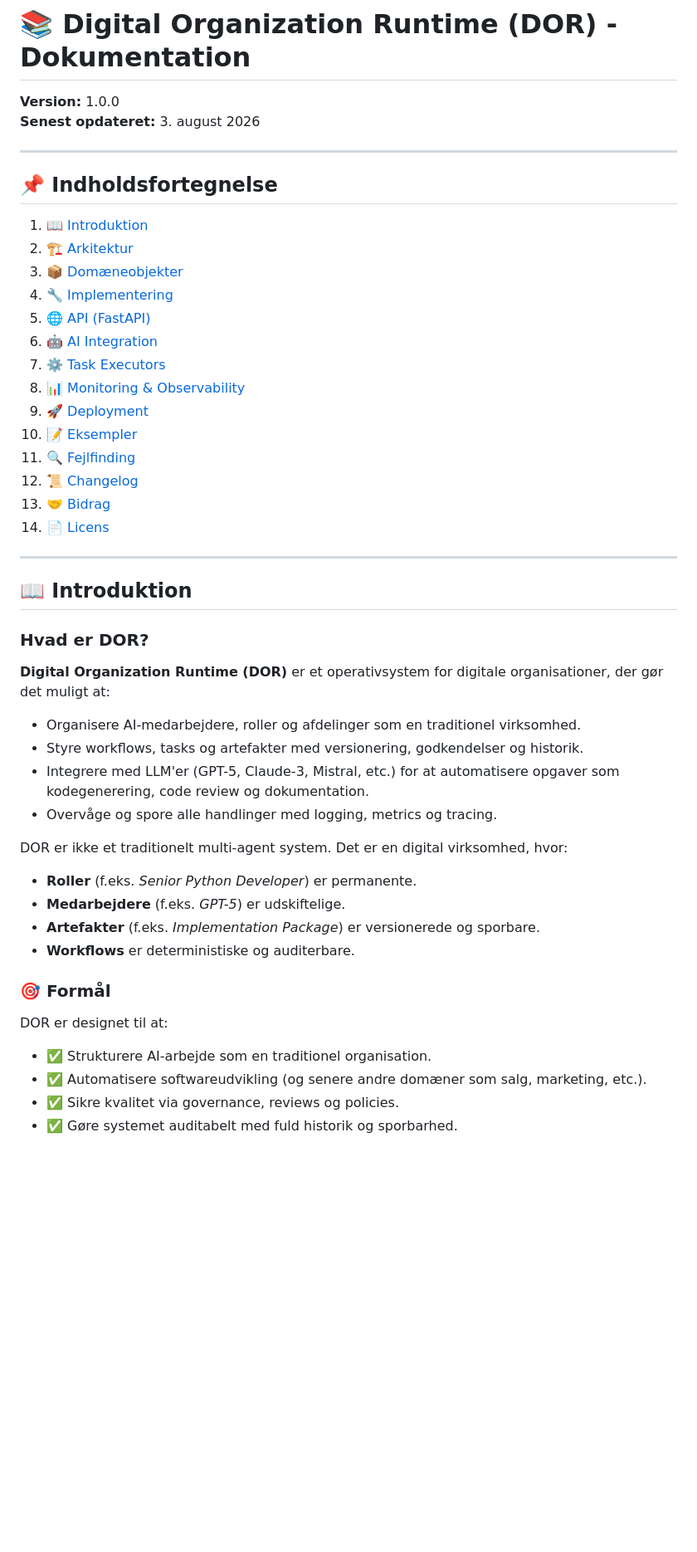
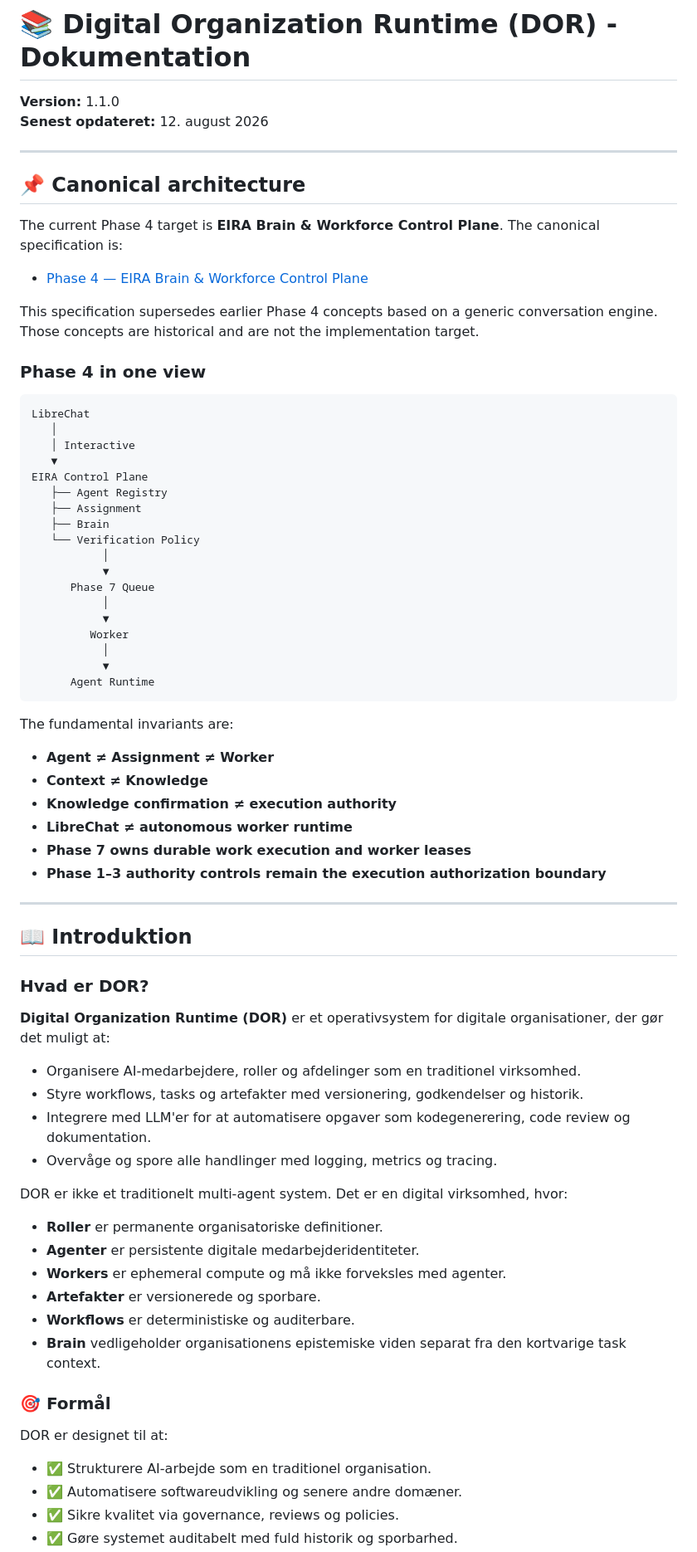
Before and after one commit to smoeberg/kodegenerator, a Markdown page: README.md, the part around one of its changes. Shown at 83% size. Rendered like a GitHub page; blank space fills up the shorter version.

````diff
--- a/README.md
+++ b/README.md
@@ -1,26 +1,49 @@
 # 📚 Digital Organization Runtime (DOR) - Dokumentation
 
-**Version:** 1.0.0
-**Senest opdateret:** 3. august 2026
+**Version:** 1.1.0
+**Senest opdateret:** 12. august 2026
 
 ---
 
-## 📌 Indholdsfortegnelse
+## 📌 Canonical architecture
 
-1. [📖 Introduktion](#-introduktion)
-2. [🏗️ Arkitektur](#%EF%B8%8F-arkitektur)
-3. [📦 Domæneobjekter](#-dom%C3%A6neobjekter)
-4. [🔧 Implementering](#-implementering)
-5. [🌐 API (FastAPI)](#-api-fastapi)
-6. [🤖 AI Integration](#-ai-integration)
-7. [⚙️ Task Executors](#%EF%B8%8F-task-executors)
-8. [📊 Monitoring & Observability](#-monitoring--observability)
-9. [🚀 Deployment](#-deployment)
-10. [📝 Eksempler](#-eksempler)
-11. [🔍 Fejlfinding](#-fejlfinding)
-12. [📜 Changelog](#-changelog)
-13. [🤝 Bidrag](#-bidrag)
-14. [📄 Licens](#-licens)
+The current Phase 4 target is **EIRA Brain & Workforce Control Plane**. The canonical specification is:
+
+- [Phase 4 — EIRA Brain & Workforce Control Plane](docs/PHASE4_ARCHITECTURE.md)
+
+This specification supersedes earlier Phase 4 concepts based on a generic conversation engine. Those concepts are historical and are not the implementation target.
+
+### Phase 4 in one view
+
+```text
+LibreChat
+   │
+   │ Interactive
+   ▼
+EIRA Control Plane
+   ├── Agent Registry
+   ├── Assignment
+   ├── Brain
+   └── Verification Policy
+           │
+           ▼
+      Phase 7 Queue
+           │
+           ▼
+         Worker
+           │
+           ▼
+      Agent Runtime
+```
+
+The fundamental invariants are:
+
+- **Agent ≠ Assignment ≠ Worker**
+- **Context ≠ Knowledge**
+- **Knowledge confirmation ≠ execution authority**
+- **LibreChat ≠ autonomous worker runtime**
+- **Phase 7 owns durable work execution and worker leases**
+- **Phase 1–3 authority controls remain the execution authorization boundary**
 
 ---
 
@@ -30,18 +53,20 @@
 **Digital Organization Runtime (DOR)** er et operativsystem for digitale organisationer, der gør det muligt at:
 * Organisere AI-medarbejdere, roller og afdelinger som en traditionel virksomhed.
 * Styre workflows, tasks og artefakter med versionering, godkendelser og historik.
-* Integrere med LLM'er (GPT-5, Claude-3, Mistral, etc.) for at automatisere opgaver som kodegenerering, code review og dokumentation.
+* Integrere med LLM'er for at automatisere opgaver som kodegenerering, code review og dokumentation.
 * Overvåge og spore alle handlinger med logging, metrics og tracing.
 
 DOR er ikke et traditionelt multi-agent system. Det er en digital virksomhed, hvor:
-* **Roller** (f.eks. *Senior Python Developer*) er permanente.
-* **Medarbejdere** (f.eks. *GPT-5*) er udskiftelige.
-* **Artefakter** (f.eks. *Implementation Package*) er versionerede og sporbare.
+* **Roller** er permanente organisatoriske definitioner.
+* **Agenter** er persistente digitale medarbejderidentiteter.
+* **Workers** er ephemeral compute og må ikke forveksles med agenter.
+* **Artefakter** er versionerede og sporbare.
 * **Workflows** er deterministiske og auditerbare.
+* **Brain** vedligeholder organisationens epistemiske viden separat fra den kortvarige task context.
 
 ### 🎯 Formål
 DOR er designet til at:
 * ✅ Strukturere AI-arbejde som en traditionel organisation.
-* ✅ Automatisere softwareudvikling (og senere andre domæner som salg, marketing, etc.).
+* ✅ Automatisere softwareudvikling og senere andre domæner.
 * ✅ Sikre kvalitet via governance, reviews og policies.
 * ✅ Gøre systemet auditabelt med fuld historik og sporbarhed.
````
Also changed, not shown: other parts of README.md (+50 -86 lines).
